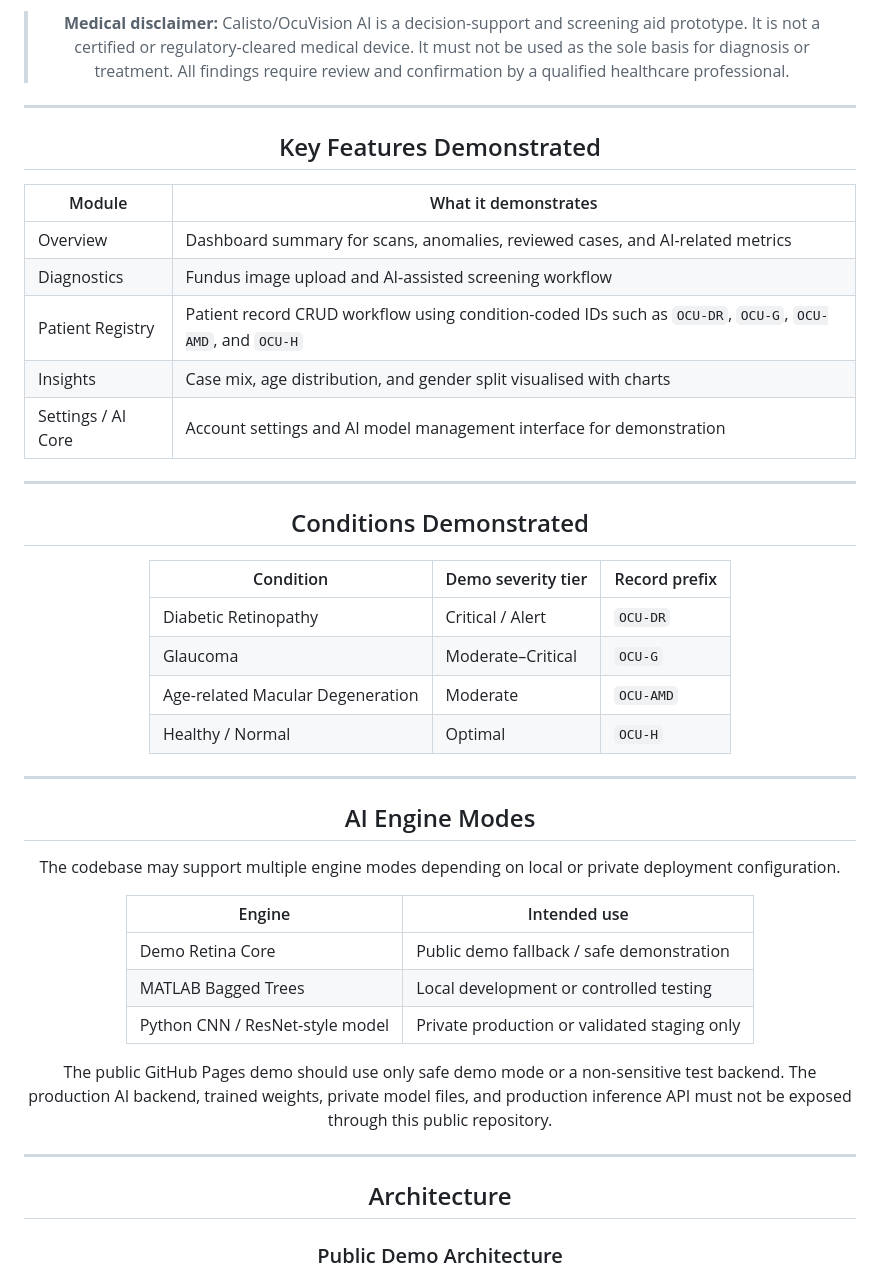
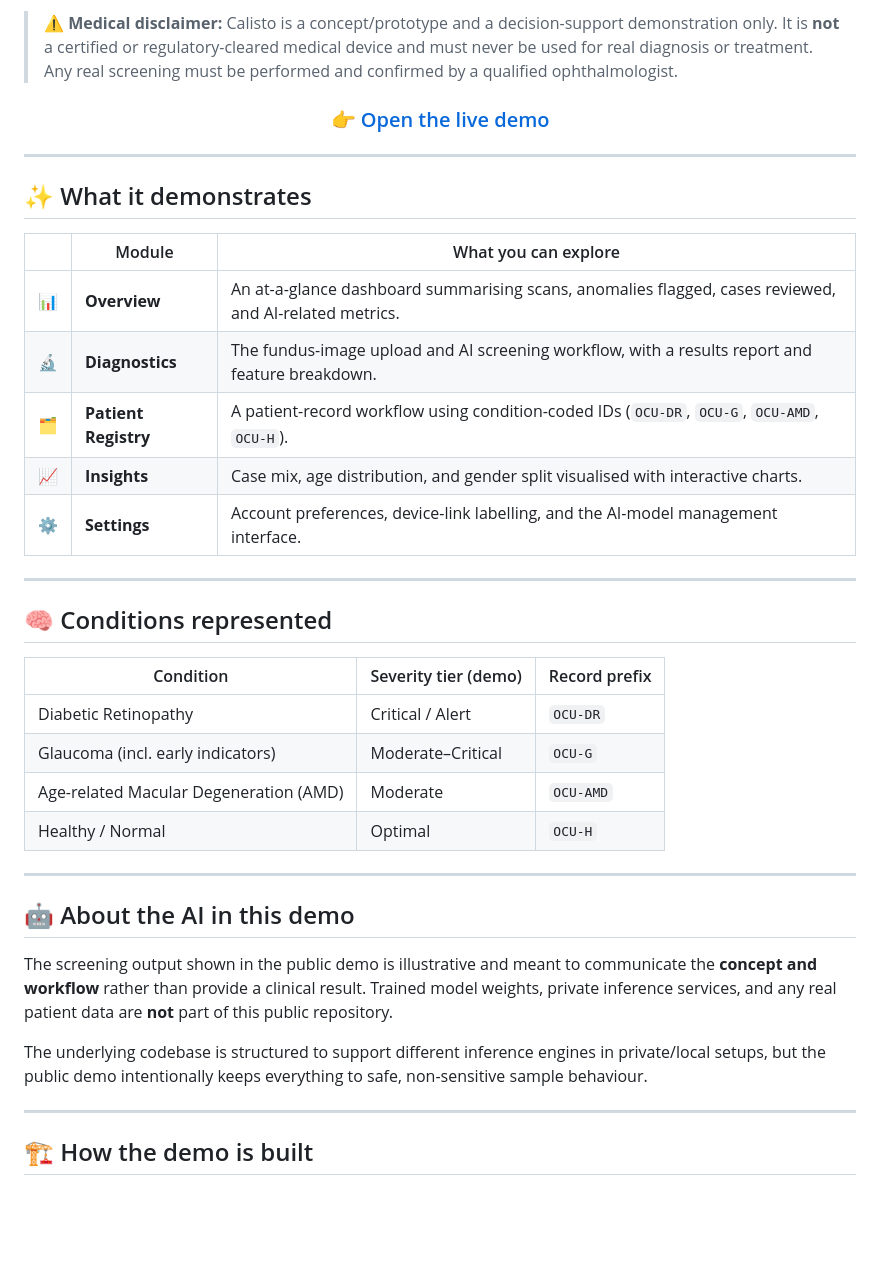
Before and after one commit to fahmiimrann/calisto.github.io, a Markdown page: README.md, the part around one of its changes. Drawn GitHub-style; blank space fills up the shorter version.

````diff
--- a/README.md
+++ b/README.md
@@ -65,48 +37,46 @@ This public repository is **not the production healthcare deployment**. It is a
 
-> **Medical disclaimer:** Calisto/OcuVision AI is a decision-support and screening aid prototype. It is not a certified or regulatory-cleared medical device. It must not be used as the sole basis for diagnosis or treatment. All findings require review and confirmation by a qualified healthcare professional.
+> ⚠️ **Medical disclaimer:** Calisto is a concept/prototype and a decision-support demonstration only. It is **not** a certified or regulatory-cleared medical device and must never be used for real diagnosis or treatment. Any real screening must be performed and confirmed by a qualified ophthalmologist.
+
+<div align="center">
+
+### 👉 [Open the live demo](https://fahmiimrann.github.io/calisto.github.io/)
+
+</div>
 
 ---
 
-## Key Features Demonstrated
+## ✨ What it demonstrates
 
-| Module | What it demonstrates |
-|---|---|
-| Overview | Dashboard summary for scans, anomalies, reviewed cases, and AI-related metrics |
-| Diagnostics | Fundus image upload and AI-assisted screening workflow |
-| Patient Registry | Patient record CRUD workflow using condition-coded IDs such as `OCU-DR`, `OCU-G`, `OCU-AMD`, and `OCU-H` |
-| Insights | Case mix, age distribution, and gender split visualised with charts |
-| Settings / AI Core | Account settings and AI model management interface for demonstration |
+| | Module | What you can explore |
+|---|---|---|
+| 📊 | **Overview** | An at-a-glance dashboard summarising scans, anomalies flagged, cases reviewed, and AI-related metrics. |
+| 🔬 | **Diagnostics** | The fundus-image upload and AI screening workflow, with a results report and feature breakdown. |
+| 🗂️ | **Patient Registry** | A patient-record workflow using condition-coded IDs (`OCU-DR`, `OCU-G`, `OCU-AMD`, `OCU-H`). |
+| 📈 | **Insights** | Case mix, age distribution, and gender split visualised with interactive charts. |
+| ⚙️ | **Settings** | Account preferences, device-link labelling, and the AI-model management interface. |
 
 ---
 
-## Conditions Demonstrated
+## 🧠 Conditions represented
 
-| Condition | Demo severity tier | Record prefix |
+| Condition | Severity tier (demo) | Record prefix |
 |---|---|---|
 | Diabetic Retinopathy | Critical / Alert | `OCU-DR` |
-| Glaucoma | Moderate–Critical | `OCU-G` |
-| Age-related Macular Degeneration | Moderate | `OCU-AMD` |
+| Glaucoma (incl. early indicators) | Moderate–Critical | `OCU-G` |
+| Age-related Macular Degeneration (AMD) | Moderate | `OCU-AMD` |
 | Healthy / Normal | Optimal | `OCU-H` |
 
 ---
 
-## AI Engine Modes
+## 🤖 About the AI in this demo
 
-The codebase may support multiple engine modes depending on local or private deployment configuration.
+The screening output shown in the public demo is illustrative and meant to communicate the **concept and workflow** rather than provide a clinical result. Trained model weights, private inference services, and any real patient data are **not** part of this public repository.
 
-| Engine | Intended use |
-|---|---|
-| Demo Retina Core | Public demo fallback / safe demonstration |
-| MATLAB Bagged Trees | Local development or controlled testing |
-| Python CNN / ResNet-style model | Private production or validated staging only |
-
-The public GitHub Pages demo should use only safe demo mode or a non-sensitive test backend. The production AI backend, trained weights, private model files, and production inference API must not be exposed through this public repository.
+The underlying codebase is structured to support different inference engines in private/local setups, but the public demo intentionally keeps everything to safe, non-sensitive sample behaviour.
 
 ---
 
-## Architecture
-
-### Public Demo Architecture
+## 🏗️ How the demo is built
 
 ```mermaid
 flowchart LR
````
Also changed, not shown: other parts of README.md (+70 -87 lines).
